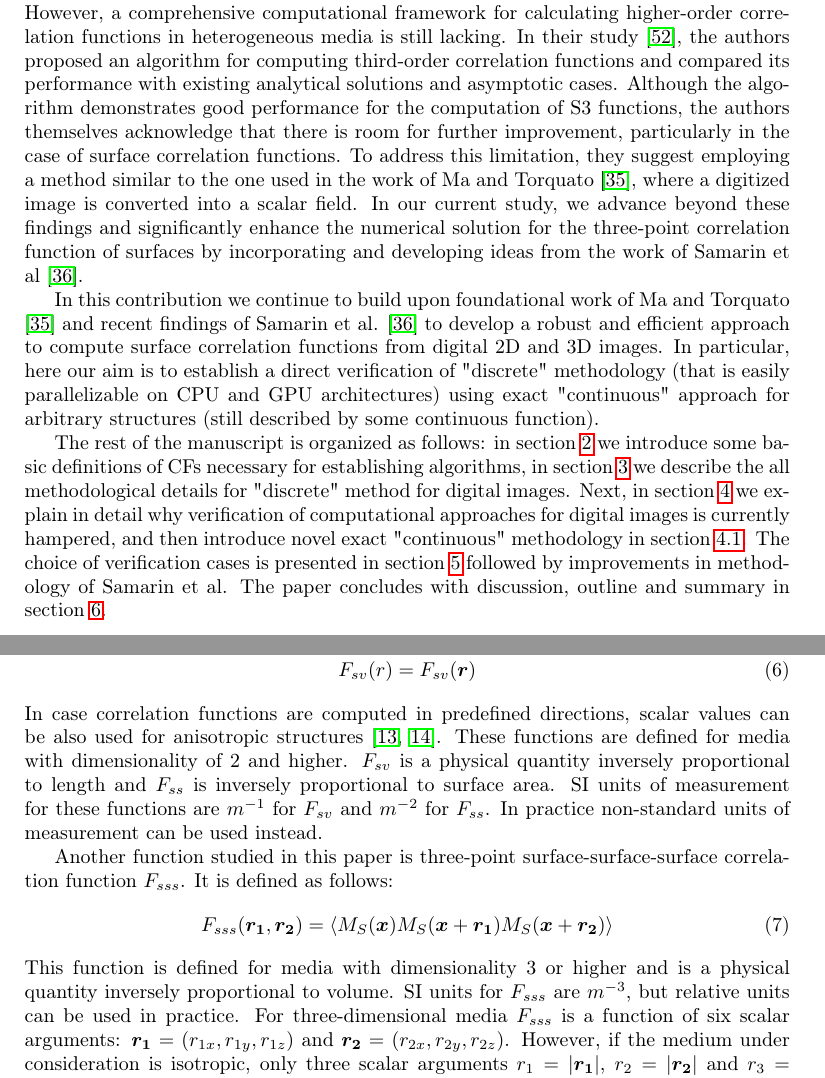
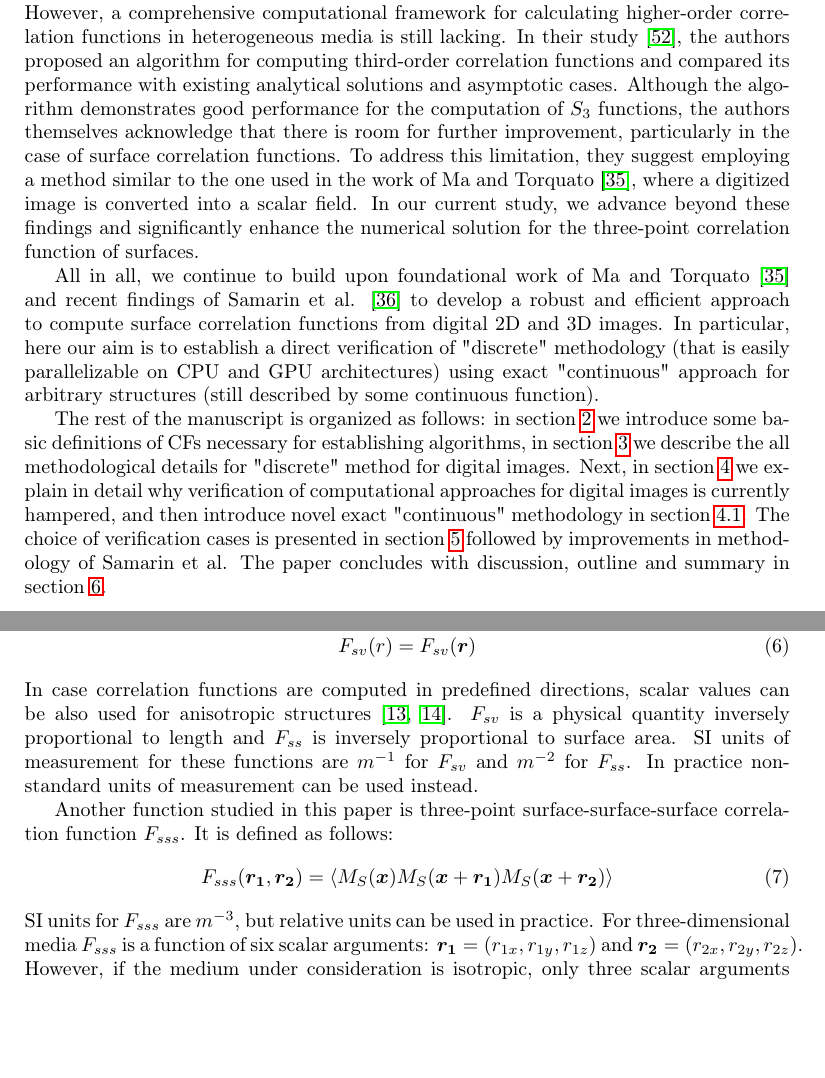
Before and after one commit to fatimp/surfsurf-paper-2, a LaTeX paper (paper.tex): two parts of pages 3 and 4 of 26, joined at a grey line, cut so that both start at the same text, the shorter picture padded with empty space. Compiled offline with pdfLaTeX.

Commit message:
Last edits from Kirill

```diff
--- a/paper.tex
+++ b/paper.tex
@@ -173,17 +173,15 @@ functions in heterogeneous media is still lacking. In their study
 \cite{malmir2018}, the authors proposed an algorithm for computing third-order
 correlation functions and compared its performance with existing analytical
 solutions and asymptotic cases. Although the algorithm demonstrates good
-performance for the computation of S3 functions, the authors themselves
+performance for the computation of $S_3$ functions, the authors themselves
 acknowledge that there is room for further improvement, particularly in the case
 of surface correlation functions. To address this limitation, they suggest
 employing a method similar to the one used in the work of Ma and Torquato
 \cite{ma2018SS}, where a digitized image is converted into a scalar field. In
 our current study, we advance beyond these findings and significantly enhance
-the numerical solution for the three-point correlation function of surfaces by
-incorporating and developing ideas from the work of Samarin et al
-\cite{Samarin}.
+the numerical solution for the three-point correlation function of surfaces.
 
-In this contribution we continue to build upon foundational work of Ma and
+All in all, we continue to build upon foundational work of Ma and
 Torquato \cite{ma2018SS} and recent findings of Samarin et al. \cite{Samarin} to
 develop a robust and efficient approach to compute surface correlation functions
 from digital 2D and 3D images. In particular, here our aim is to establish a
@@ -238,8 +236,7 @@ $F_{sv}$ can be replaced with a scalar $r = |\bm{r}|$:
 \end{align}
 In case correlation functions are computed in predefined directions, scalar
 values can be also used for anisotropic structures
-\cite{10.1063/1.4867611,EPL1}. These functions are defined for media with
-dimensionality of 2 and higher. $F_{sv}$ is a physical quantity inversely
+\cite{10.1063/1.4867611,EPL1}. $F_{sv}$ is a physical quantity inversely
 proportional to length and $F_{ss}$ is inversely proportional to surface
 area. SI units of measurement for these functions are $m^{-1}$ for $F_{sv}$
 and $m^{-2}$ for $F_{ss}$. In practice non-standard units of measurement can be
@@ -252,9 +249,7 @@ correlation function $F_{sss}$. It is defined as follows:
   M_S(\bm{x} + \bm{r_2}) \rangle
   \label{eq:fsss}
 \end{equation}
-This function is defined for media with dimensionality 3 or higher and is a
-physical quantity inversely proportional to volume. SI units for $F_{sss}$ are
-$m^{-3}$, but relative units can be used in practice. For three-dimensional media
+SI units for $F_{sss}$ are $m^{-3}$, but relative units can be used in practice. For three-dimensional media
 $F_{sss}$ is a function of six scalar arguments:
 $\bm{r_1} = (r_{1x}, r_{1y}, r_{1z})$ and $\bm{r_2} = (r_{2x}, r_{2y}, r_{2z})$.
 However, if the medium under consideration is isotropic, only three scalar
```
Also changed, not shown: paper.tex (17 more changed lines).
